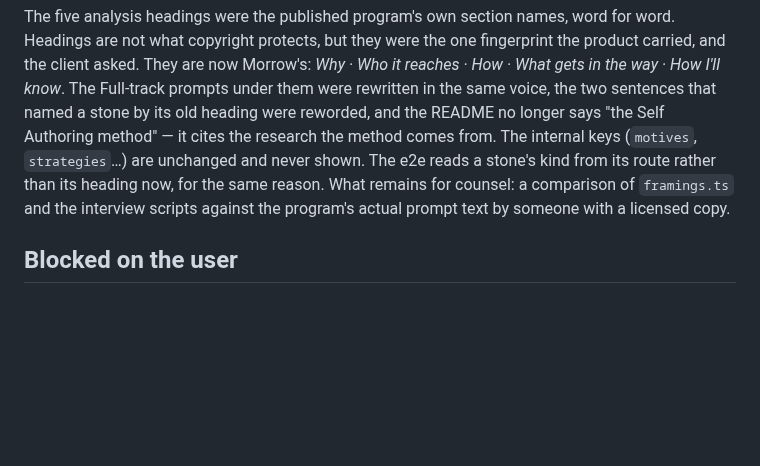
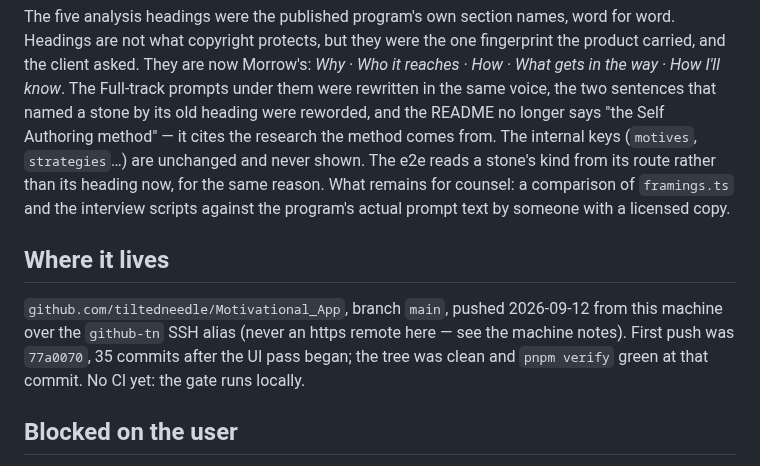
Before and after one commit to tiltedneedle/Motivational_App, a Markdown page: PROGRESS.md, the part around the change. GitHub-like rendering; blank space fills up the shorter version.

Commit message:
PROGRESS: where the repo lives
Co-Authored-By: Claude Opus 5 <noreply@anthropic.com>

```diff
--- a/PROGRESS.md
+++ b/PROGRESS.md
@@ -1095,6 +1095,10 @@ rather than its heading now, for the same reason. What remains for counsel:
 a comparison of `framings.ts` and the interview scripts against the
 program's actual prompt text by someone with a licensed copy.
 
+## Where it lives
+
+`github.com/tiltedneedle/Motivational_App`, branch `main`, pushed 2026-09-12 from this machine over the `github-tn` SSH alias (never an https remote here — see the machine notes). First push was `77a0070`, 35 commits after the UI pass began; the tree was clean and `pnpm verify` green at that commit. No CI yet: the gate runs locally.
+
 ## Blocked on the user
 - Supabase project URL/anon key, Anthropic API key, fal.ai key, RevenueCat keys: needed to test real providers. Everything runs on local fallbacks without them.
 - Google sign-in: `signInWithGoogle(idToken)` is in `src/supabase.ts`; the native half (`@react-native-google-signin/google-signin`) needs the client's iOS and web OAuth client ids before it can be added and built.
```
